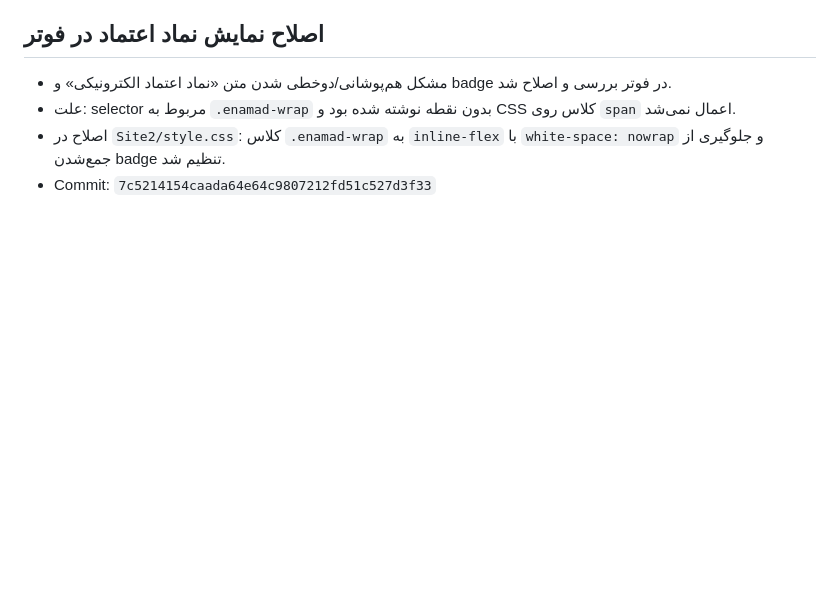
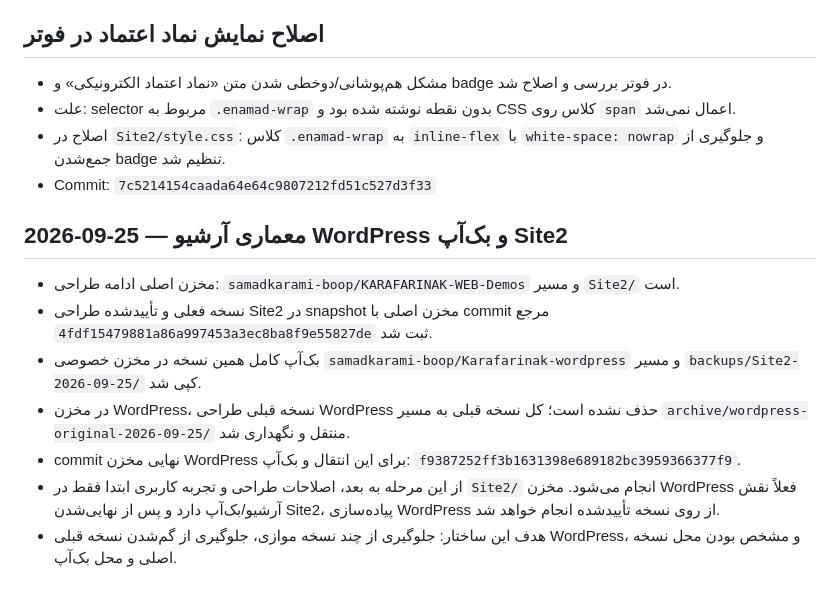
Before and after one commit to samadkarami-boop/KARAFARINAK-WEB-Demos, a Markdown page: Site2/SITE2_REPORT.md, the part around the change. GitHub-like rendering; blank space fills up the shorter version.

Commit message:
Document WordPress archive and Site2 backup

```diff
--- a/Site2/SITE2_REPORT.md
+++ b/Site2/SITE2_REPORT.md
@@ -617,3 +617,13 @@ Checkbox:
 - علت: selector مربوط به `.enamad-wrap` بدون نقطه نوشته شده بود و CSS کلاس روی `span` اعمال نمی‌شد.
 - اصلاح در `Site2/style.css`: کلاس `.enamad-wrap` به `inline-flex` با `white-space: nowrap` و جلوگیری از جمع‌شدن badge تنظیم شد.
 - Commit: `7c5214154caada64e64c9807212fd51c527d3f33`
+
+## 2026-09-25 — معماری آرشیو WordPress و بک‌آپ Site2
+
+- مخزن اصلی ادامه طراحی: `samadkarami-boop/KARAFARINAK-WEB-Demos` و مسیر `Site2/` است.
+- نسخه فعلی و تأییدشده طراحی Site2 در snapshot مخزن اصلی با commit مرجع `4fdf15479881a86a997453a3ec8ba8f9e55827de` ثبت شد.
+- بک‌آپ کامل همین نسخه در مخزن خصوصی `samadkarami-boop/Karafarinak-wordpress` و مسیر `backups/Site2-2026-09-25/` کپی شد.
+- در مخزن WordPress، نسخه قبلی طراحی WordPress حذف نشده است؛ کل نسخه قبلی به مسیر `archive/wordpress-original-2026-09-25/` منتقل و نگهداری شد.
+- commit نهایی مخزن WordPress برای این انتقال و بک‌آپ: `f9387252ff3b1631398e689182bc3959366377f9`.
+- از این مرحله به بعد، اصلاحات طراحی و تجربه کاربری ابتدا فقط در `Site2/` انجام می‌شود. مخزن WordPress فعلاً نقش آرشیو/بک‌آپ دارد و پس از نهایی‌شدن Site2، پیاده‌سازی WordPress از روی نسخه تأییدشده انجام خواهد شد.
+- هدف این ساختار: جلوگیری از چند نسخه موازی، جلوگیری از گم‌شدن نسخه قبلی WordPress، و مشخص بودن محل نسخه اصلی و محل بک‌آپ.
```
